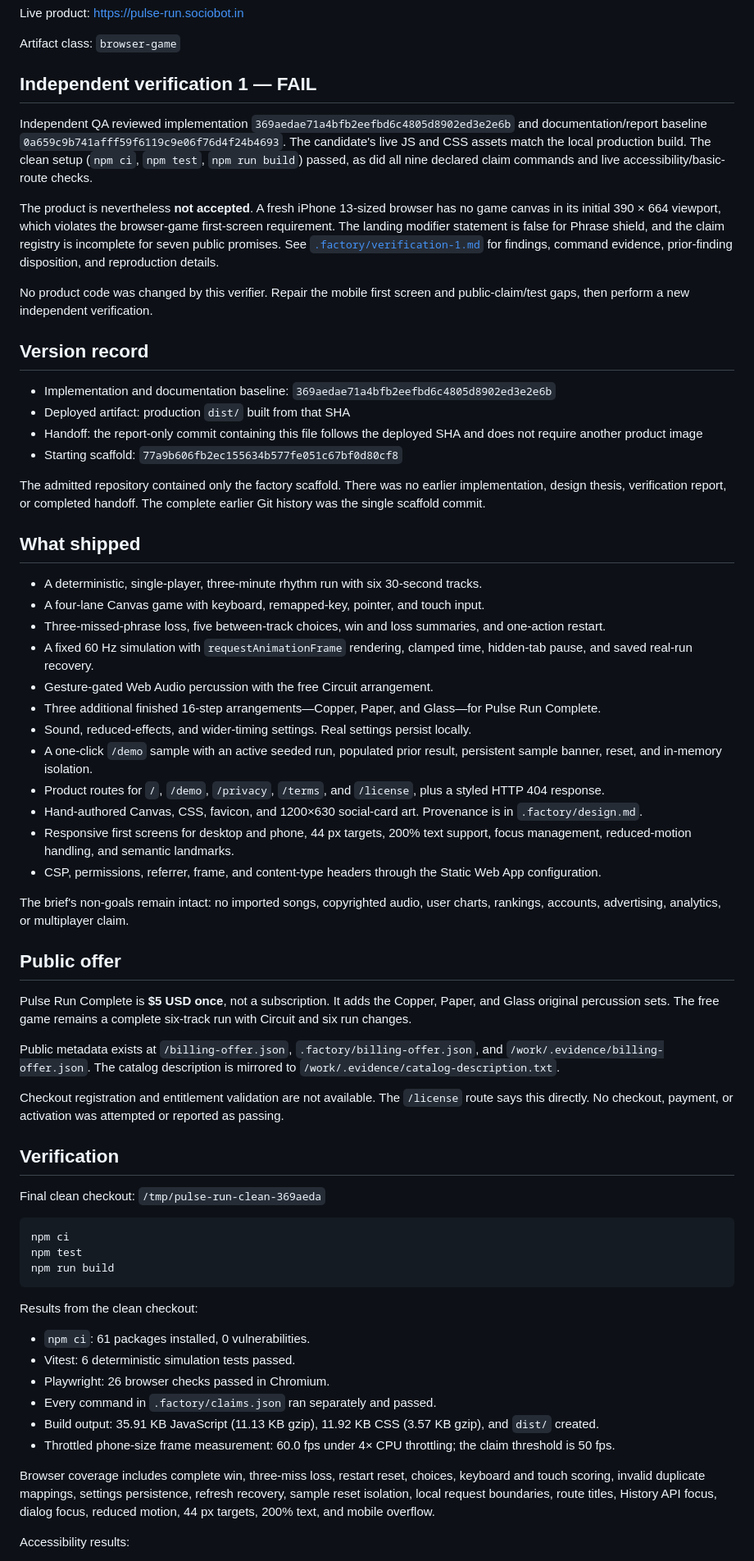
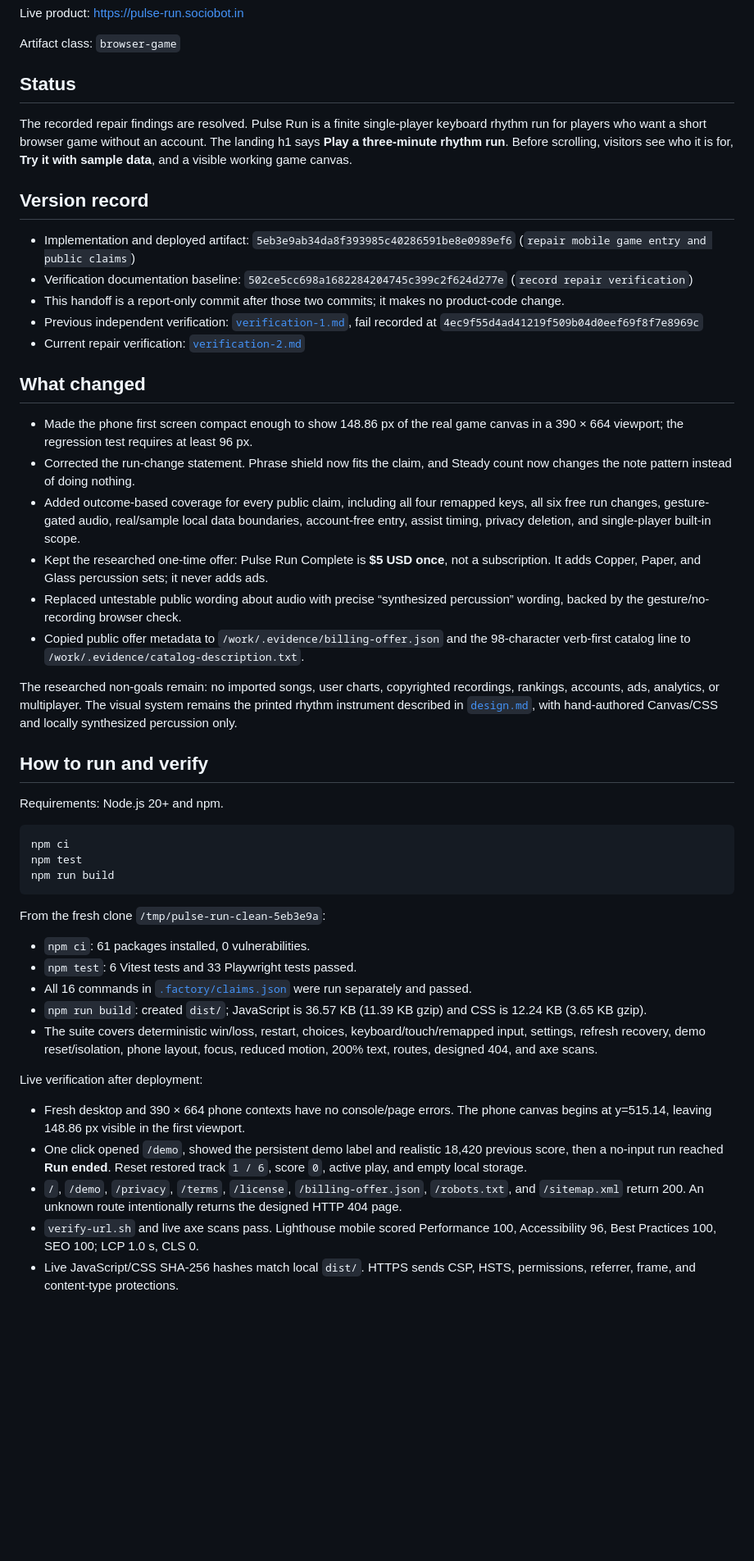
Before and after one commit to B-Divyesh/sf-pulse-run, a Markdown page: .factory/handoff.md, the part around one of its changes. Shown at 82% size. GitHub-like rendering; blank space fills up the shorter version.

Commit message:
update repair handoff

````diff
--- a/.factory/handoff.md
+++ b/.factory/handoff.md
@@ -6,51 +6,32 @@ Live product: <https://pulse-run.sociobot.in>
 
 Artifact class: `browser-game`
 
-## Independent verification 1 — FAIL
+## Status
 
-Independent QA reviewed implementation `369aedae71a4bfb2eefbd6c4805d8902ed3e2e6b` and documentation/report baseline `0a659c9b741afff59f6119c9e06f76d4f24b4693`. The candidate's live JS and CSS assets match the local production build. The clean setup (`npm ci`, `npm test`, `npm run build`) passed, as did all nine declared claim commands and live accessibility/basic-route checks.
-
-The product is nevertheless **not accepted**. A fresh iPhone 13-sized browser has no game canvas in its initial 390 × 664 viewport, which violates the browser-game first-screen requirement. The landing modifier statement is false for Phrase shield, and the claim registry is incomplete for seven public promises. See [`.factory/verification-1.md`](verification-1.md) for findings, command evidence, prior-finding disposition, and reproduction details.
-
-No product code was changed by this verifier. Repair the mobile first screen and public-claim/test gaps, then perform a new independent verification.
+The recorded repair findings are resolved. Pulse Run is a finite single-player keyboard rhythm run for players who want a short browser game without an account. The landing h1 says **Play a three-minute rhythm run**. Before scrolling, visitors see who it is for, **Try it with sample data**, and a visible working game canvas.
 
 ## Version record
 
-- Implementation and documentation baseline: `369aedae71a4bfb2eefbd6c4805d8902ed3e2e6b`
-- Deployed artifact: production `dist/` built from that SHA
-- Handoff: the report-only commit containing this file follows the deployed SHA and does not require another product image
-- Starting scaffold: `77a9b606fb2ec155634b577fe051c67bf0d80cf8`
+- Implementation and deployed artifact: `5eb3e9ab34da8f393985c40286591be8e0989ef6` (`repair mobile game entry and public claims`)
+- Verification documentation baseline: `502ce5cc698a1682284204745c399c2f624d277e` (`record repair verification`)
+- This handoff is a report-only commit after those two commits; it makes no product-code change.
+- Previous independent verification: [`verification-1.md`](verification-1.md), fail recorded at `4ec9f55d4ad41219f509b04d0eef69f8f7e8969c`
+- Current repair verification: [`verification-2.md`](verification-2.md)
 
-The admitted repository contained only the factory scaffold. There was no earlier implementation, design thesis, verification report, or completed handoff. The complete earlier Git history was the single scaffold commit.
+## What changed
 
-## What shipped
+- Made the phone first screen compact enough to show 148.86 px of the real game canvas in a 390 × 664 viewport; the regression test requires at least 96 px.
+- Corrected the run-change statement. Phrase shield now fits the claim, and Steady count now changes the note pattern instead of doing nothing.
+- Added outcome-based coverage for every public claim, including all four remapped keys, all six free run changes, gesture-gated audio, real/sample local data boundaries, account-free entry, assist timing, privacy deletion, and single-player built-in scope.
+- Kept the researched one-time offer: Pulse Run Complete is **$5 USD once**, not a subscription. It adds Copper, Paper, and Glass percussion sets; it never adds ads.
+- Replaced untestable public wording about audio with precise “synthesized percussion” wording, backed by the gesture/no-recording browser check.
+- Copied public offer metadata to `/work/.evidence/billing-offer.json` and the 98-character verb-first catalog line to `/work/.evidence/catalog-description.txt`.
 
-- A deterministic, single-player, three-minute rhythm run with six 30-second tracks.
-- A four-lane Canvas game with keyboard, remapped-key, pointer, and touch input.
-- Three-missed-phrase loss, five between-track choices, win and loss summaries, and one-action restart.
-- A fixed 60 Hz simulation with `requestAnimationFrame` rendering, clamped time, hidden-tab pause, and saved real-run recovery.
-- Gesture-gated Web Audio percussion with the free Circuit arrangement.
-- Three additional finished 16-step arrangements—Copper, Paper, and Glass—for Pulse Run Complete.
-- Sound, reduced-effects, and wider-timing settings. Real settings persist locally.
-- A one-click `/demo` sample with an active seeded run, populated prior result, persistent sample banner, reset, and in-memory isolation.
-- Product routes for `/`, `/demo`, `/privacy`, `/terms`, and `/license`, plus a styled HTTP 404 response.
-- Hand-authored Canvas, CSS, favicon, and 1200×630 social-card art. Provenance is in `.factory/design.md`.
-- Responsive first screens for desktop and phone, 44 px targets, 200% text support, focus management, reduced-motion handling, and semantic landmarks.
-- CSP, permissions, referrer, frame, and content-type headers through the Static Web App configuration.
+The researched non-goals remain: no imported songs, user charts, copyrighted recordings, rankings, accounts, ads, analytics, or multiplayer. The visual system remains the printed rhythm instrument described in [`design.md`](design.md), with hand-authored Canvas/CSS and locally synthesized percussion only.
 
-The brief's non-goals remain intact: no imported songs, copyrighted audio, user charts, rankings, accounts, advertising, analytics, or multiplayer claim.
+## How to run and verify
 
-## Public offer
-
-Pulse Run Complete is **$5 USD once**, not a subscription. It adds the Copper, Paper, and Glass original percussion sets. The free game remains a complete six-track run with Circuit and six run changes.
-
-Public metadata exists at `/billing-offer.json`, `.factory/billing-offer.json`, and `/work/.evidence/billing-offer.json`. The catalog description is mirrored to `/work/.evidence/catalog-description.txt`.
-
-Checkout registration and entitlement validation are not available. The `/license` route says this directly. No checkout, payment, or activation was attempted or reported as passing.
-
-## Verification
-
-Final clean checkout: `/tmp/pulse-run-clean-369aeda`
+Requirements: Node.js 20+ and npm.
 
 ```sh
 npm ci
@@ -58,16 +39,19 @@ npm test
 npm run build
 ```
 
-Results from the clean checkout:
+From the fresh clone `/tmp/pulse-run-clean-5eb3e9a`:
 
 - `npm ci`: 61 packages installed, 0 vulnerabilities.
-- Vitest: 6 deterministic simulation tests passed.
-- Playwright: 26 browser checks passed in Chromium.
-- Every command in `.factory/claims.json` ran separately and passed.
-- Build output: 35.91 KB JavaScript (11.13 KB gzip), 11.92 KB CSS (3.57 KB gzip), and `dist/` created.
-- Throttled phone-size frame measurement: 60.0 fps under 4× CPU throttling; the claim threshold is 50 fps.
+- `npm test`: 6 Vitest tests and 33 Playwright tests passed.
+- All 16 commands in [`.factory/claims.json`](claims.json) were run separately and passed.
+- `npm run build`: created `dist/`; JavaScript is 36.57 KB (11.39 KB gzip) and CSS is 12.24 KB (3.65 KB gzip).
+- The suite covers deterministic win/loss, restart, choices, keyboard/touch/remapped input, settings, refresh recovery, demo reset/isolation, phone layout, focus, reduced motion, 200% text, routes, designed 404, and axe scans.
 
-Browser coverage includes complete win, three-miss loss, restart reset, choices, keyboard and touch scoring, invalid duplicate mappings, settings persistence, refresh recovery, sample reset isolation, local request boundaries, route titles, History API focus, dialog focus, reduced motion, 44 px targets, 200% text, and mobile overflow.
+Live verification after deployment:
 
-Accessibility results:
+- Fresh desktop and 390 × 664 phone contexts have no console/page errors. The phone canvas begins at y=515.14, leaving 148.86 px visible in the first viewport.
+- One click opened `/demo`, showed the persistent demo label and realistic 18,420 previous score, then a no-input run reached **Run ended**. Reset restored track `1 / 6`, score `0`, active play, and empty local storage.
+- `/`, `/demo`, `/privacy`, `/terms`, `/license`, `/billing-offer.json`, `/robots.txt`, and `/sitemap.xml` return 200. An unknown route intentionally returns the designed HTTP 404 page.
+- `verify-url.sh` and live axe scans pass. Lighthouse mobile scored Performance 100, Accessibility 96, Best Practices 100, SEO 100; LCP 1.0 s, CLS 0.
+- Live JavaScript/CSS SHA-256 hashes match local `dist/`. HTTPS sends CSP, HSTS, permissions, referrer, frame, and content-type protections.
 
````
Also changed, not shown: other parts of .factory/handoff.md (+4 -30 lines).
